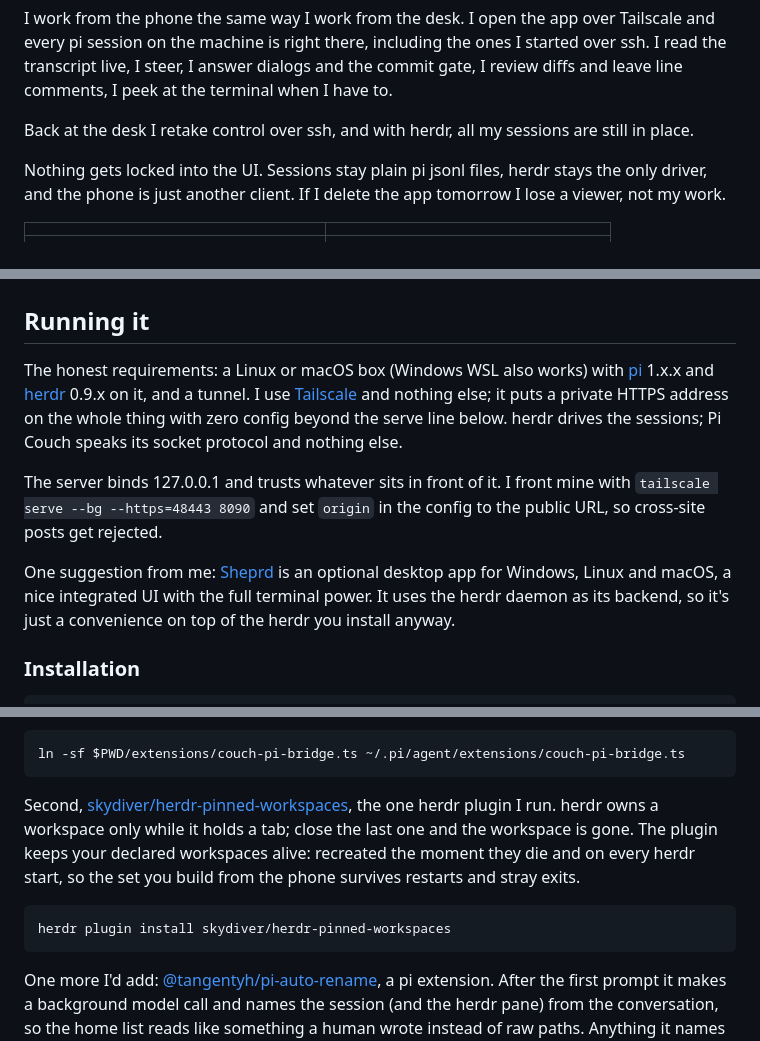
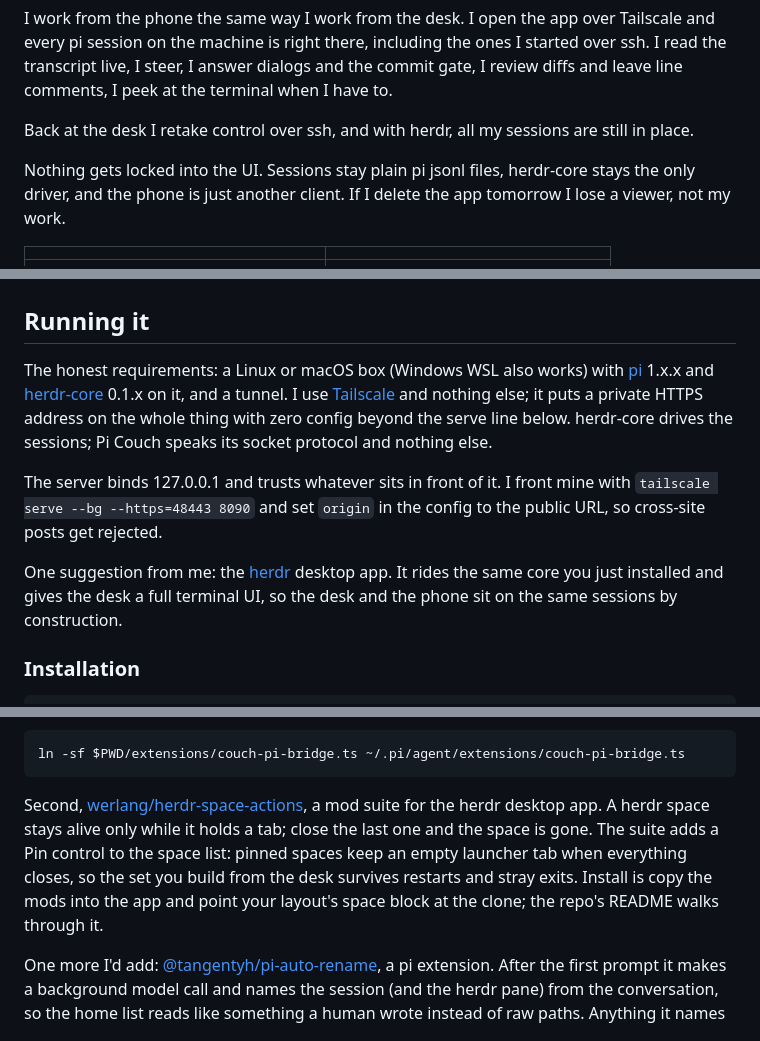
Before and after one commit to EstebanForge/pi-couch, a Markdown page: README.md, 3 parts joined by grey strips. Drawn GitHub-style.

Commit message:
docs: update readme recommendations for herdr-core
The skydiver plugin is gone from the machine and Sheprd is no longer in the stack; the desktop app from herdr.dev and the space-actions pinning suite are what the setup actually runs on now. Requirements and tested-against versions refreshed to pi 1.4.x and herdr-core 0.1.x.

````diff
--- a/README.md
+++ b/README.md
@@ -6,7 +6,7 @@ I work from the phone the same way I work from the desk. I open the app over Tai
 
 Back at the desk I retake control over ssh, and with herdr, all my sessions are still in place.
 
-Nothing gets locked into the UI. Sessions stay plain pi jsonl files, herdr stays the only driver, and the phone is just another client. If I delete the app tomorrow I lose a viewer, not my work.
+Nothing gets locked into the UI. Sessions stay plain pi jsonl files, herdr-core stays the only driver, and the phone is just another client. If I delete the app tomorrow I lose a viewer, not my work.
 
 | | |
 |---|---|
@@ -15,11 +15,11 @@ Nothing gets locked into the UI. Sessions stay plain pi jsonl files, herdr stays
 
 ## Running it
 
-The honest requirements: a Linux or macOS box (Windows WSL also works) with [pi](https://pi.dev) 1.x.x and [herdr](https://herdr.dev) 0.9.x on it, and a tunnel. I use [Tailscale](https://tailscale.com) and nothing else; it puts a private HTTPS address on the whole thing with zero config beyond the serve line below. herdr drives the sessions; Pi Couch speaks its socket protocol and nothing else.
+The honest requirements: a Linux or macOS box (Windows WSL also works) with [pi](https://pi.dev) 1.x.x and [herdr-core](https://herdr.dev) 0.1.x on it, and a tunnel. I use [Tailscale](https://tailscale.com) and nothing else; it puts a private HTTPS address on the whole thing with zero config beyond the serve line below. herdr-core drives the sessions; Pi Couch speaks its socket protocol and nothing else.
 
 The server binds 127.0.0.1 and trusts whatever sits in front of it. I front mine with `tailscale serve --bg --https=48443 8090` and set `origin` in the config to the public URL, so cross-site posts get rejected.
 
-One suggestion from me: [Sheprd](https://sheprd.org) is an optional desktop app for Windows, Linux and macOS, a nice integrated UI with the full terminal power. It uses the herdr daemon as its backend, so it's just a convenience on top of the herdr you install anyway.
+One suggestion from me: the [herdr](https://herdr.dev) desktop app. It rides the same core you just installed and gives the desk a full terminal UI, so the desk and the phone sit on the same sessions by construction.
 
 ### Installation
 
@@ -48,11 +48,7 @@ Two wiring steps. First, the dialog bridge (pi loads extensions at agent start,
 ln -sf $PWD/extensions/couch-pi-bridge.ts ~/.pi/agent/extensions/couch-pi-bridge.ts
 ```
 
-Second, [skydiver/herdr-pinned-workspaces](https://github.com/skydiver/herdr-pinned-workspaces), the one herdr plugin I run. herdr owns a workspace only while it holds a tab; close the last one and the workspace is gone. The plugin keeps your declared workspaces alive: recreated the moment they die and on every herdr start, so the set you build from the phone survives restarts and stray exits.
-
-```sh
-herdr plugin install skydiver/herdr-pinned-workspaces
-```
+Second, [werlang/herdr-space-actions](https://github.com/werlang/herdr-space-actions), a mod suite for the herdr desktop app. A herdr space stays alive only while it holds a tab; close the last one and the space is gone. The suite adds a Pin control to the space list: pinned spaces keep an empty launcher tab when everything closes, so the set you build from the desk survives restarts and stray exits. Install is copy the mods into the app and point your layout's space block at the clone; the repo's README walks through it.
 
 One more I'd add: [@tangentyh/pi-auto-rename](https://www.npmjs.com/package/@tangentyh/pi-auto-rename), a pi extension. After the first prompt it makes a background model call and names the session (and the herdr pane) from the conversation, so the home list reads like something a human wrote instead of raw paths. Anything it names you can still rename by hand from the chat; the auto name is just the starting point.
 
````
Also changed, not shown: other parts of README.md (+1 -1 lines).
